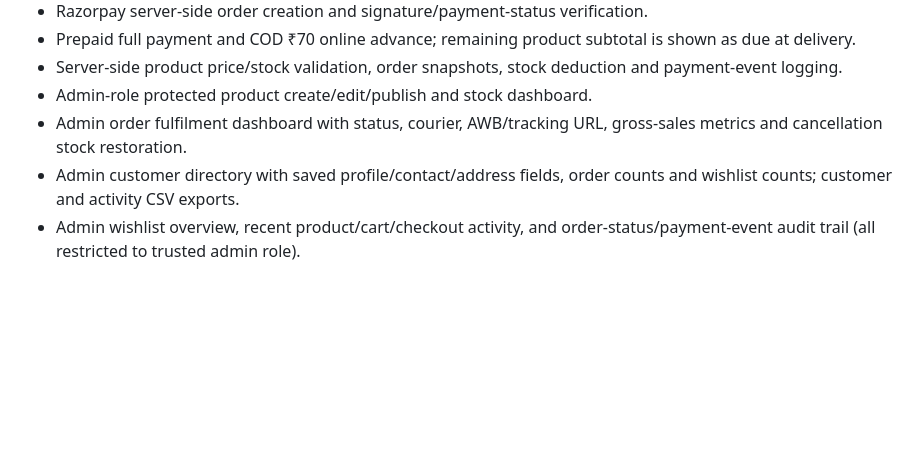
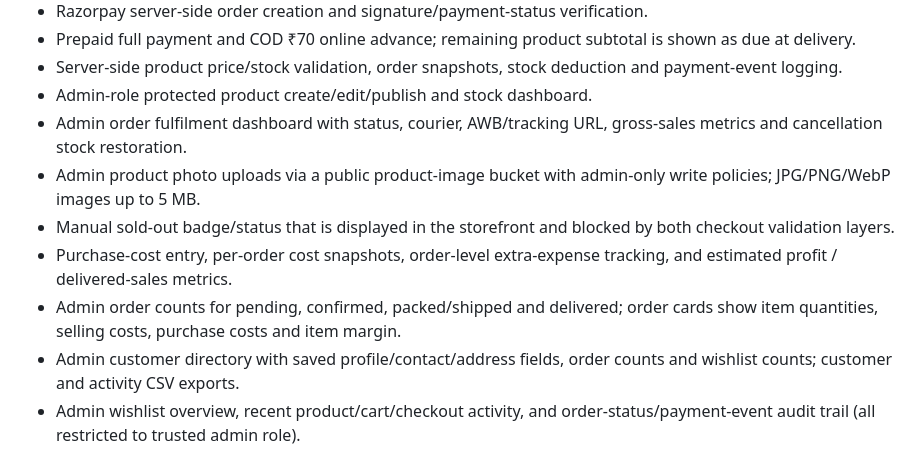
Before and after one commit to zenin22/velora-jewells-store, a Markdown page: README.md, the part around the change. Rendered like a GitHub page; blank space fills up the shorter version.

Commit message:
Document image upload, sold-out and profit tools

```diff
--- a/README.md
+++ b/README.md
@@ -28,6 +28,10 @@ Responsive gothic jewellery storefront and admin dashboard built with plain HTML
 - Server-side product price/stock validation, order snapshots, stock deduction and payment-event logging.
 - Admin-role protected product create/edit/publish and stock dashboard.
 - Admin order fulfilment dashboard with status, courier, AWB/tracking URL, gross-sales metrics and cancellation stock restoration.
+- Admin product photo uploads via a public product-image bucket with admin-only write policies; JPG/PNG/WebP images up to 5 MB.
+- Manual sold-out badge/status that is displayed in the storefront and blocked by both checkout validation layers.
+- Purchase-cost entry, per-order cost snapshots, order-level extra-expense tracking, and estimated profit / delivered-sales metrics.
+- Admin order counts for pending, confirmed, packed/shipped and delivered; order cards show item quantities, selling costs, purchase costs and item margin.
 - Admin customer directory with saved profile/contact/address fields, order counts and wishlist counts; customer and activity CSV exports.
 - Admin wishlist overview, recent product/cart/checkout activity, and order-status/payment-event audit trail (all restricted to trusted admin role).
 - Store policies for shipping, returns/unboxing evidence, privacy, payments, terms and FAQs.
```
